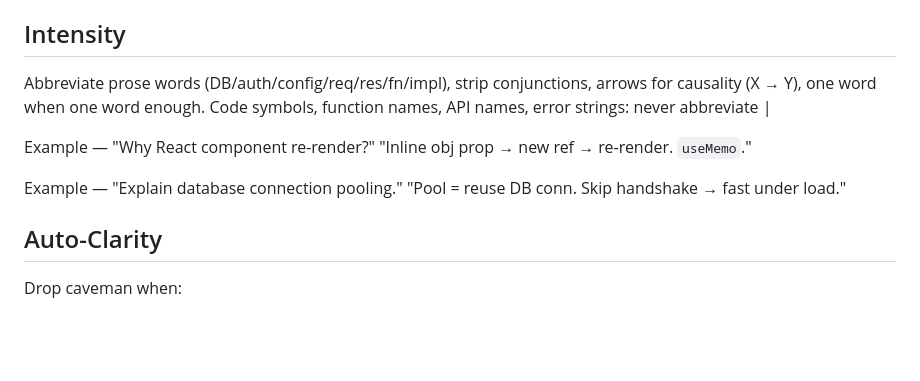
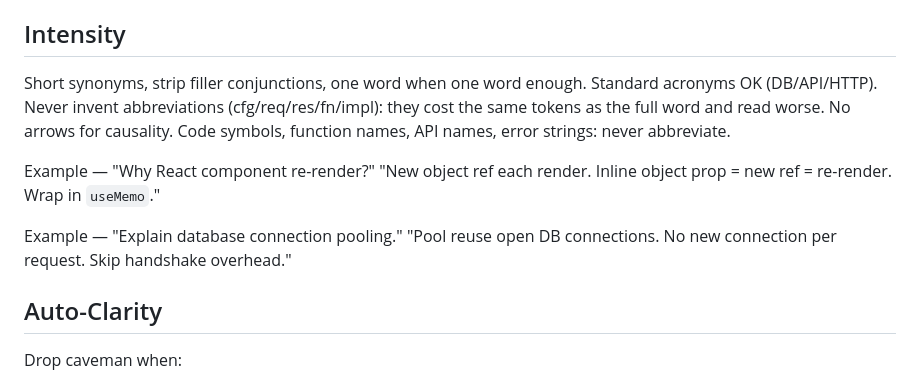
Before and after one commit to ilandaniele/republica-en-llamas, a Markdown page: CLAUDE.md, the part around the change. Rendered like a GitHub page; blank space fills up the shorter version.

Commit message:
docs: resync CLAUDE.md with corrected base instructions
Co-Authored-By: Claude Opus 5.5 <noreply@anthropic.com>

```diff
--- a/CLAUDE.md
+++ b/CLAUDE.md
@@ -61,13 +61,13 @@ Yes: "Bug in auth middleware. Token expiry check use `<` not `<=`. Fix:"
 
 ## Intensity
 
-Abbreviate prose words (DB/auth/config/req/res/fn/impl), strip conjunctions, arrows for causality (X → Y), one word when one word enough. Code symbols, function names, API names, error strings: never abbreviate |
+Short synonyms, strip filler conjunctions, one word when one word enough. Standard acronyms OK (DB/API/HTTP). Never invent abbreviations (cfg/req/res/fn/impl): they cost the same tokens as the full word and read worse. No arrows for causality. Code symbols, function names, API names, error strings: never abbreviate.
 
 Example — "Why React component re-render?"
-"Inline obj prop → new ref → re-render. `useMemo`."
+"New object ref each render. Inline object prop = new ref = re-render. Wrap in `useMemo`."
 
 Example — "Explain database connection pooling."
-"Pool = reuse DB conn. Skip handshake → fast under load."
+"Pool reuse open DB connections. No new connection per request. Skip handshake overhead."
 
 ## Auto-Clarity
 
```
